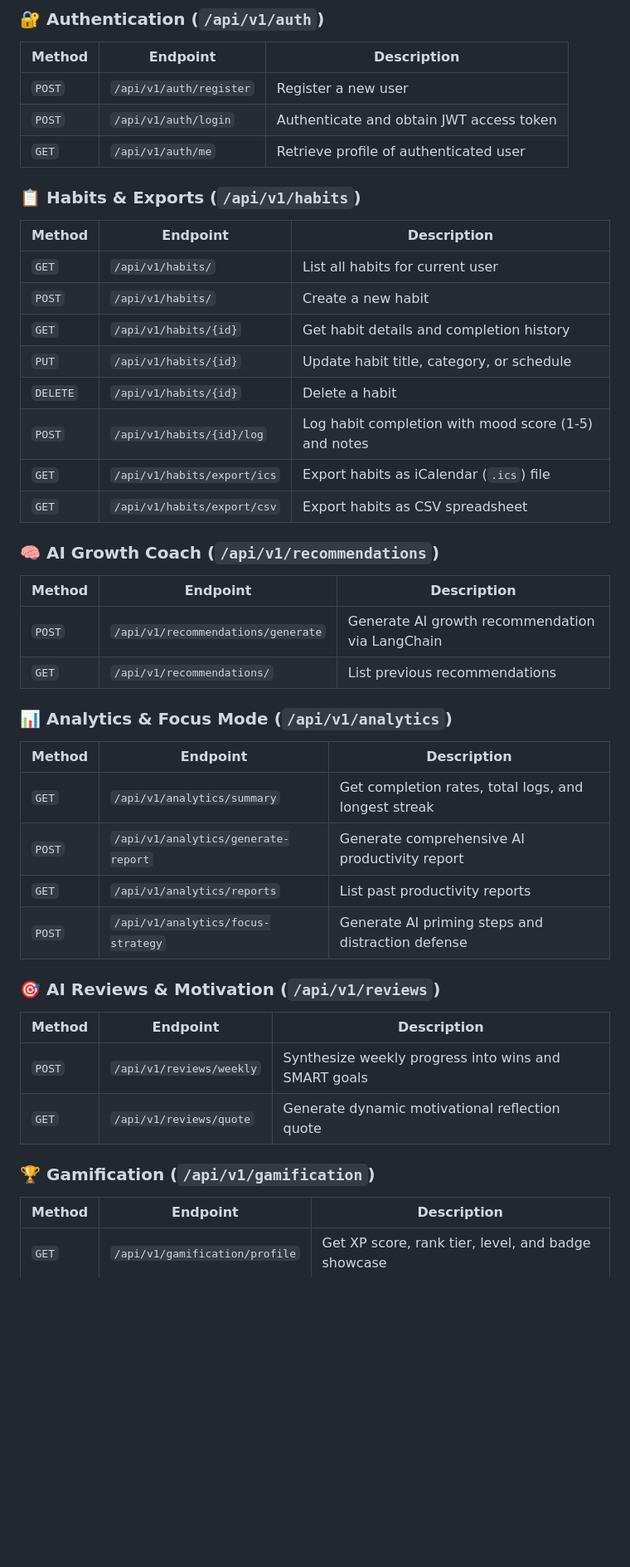
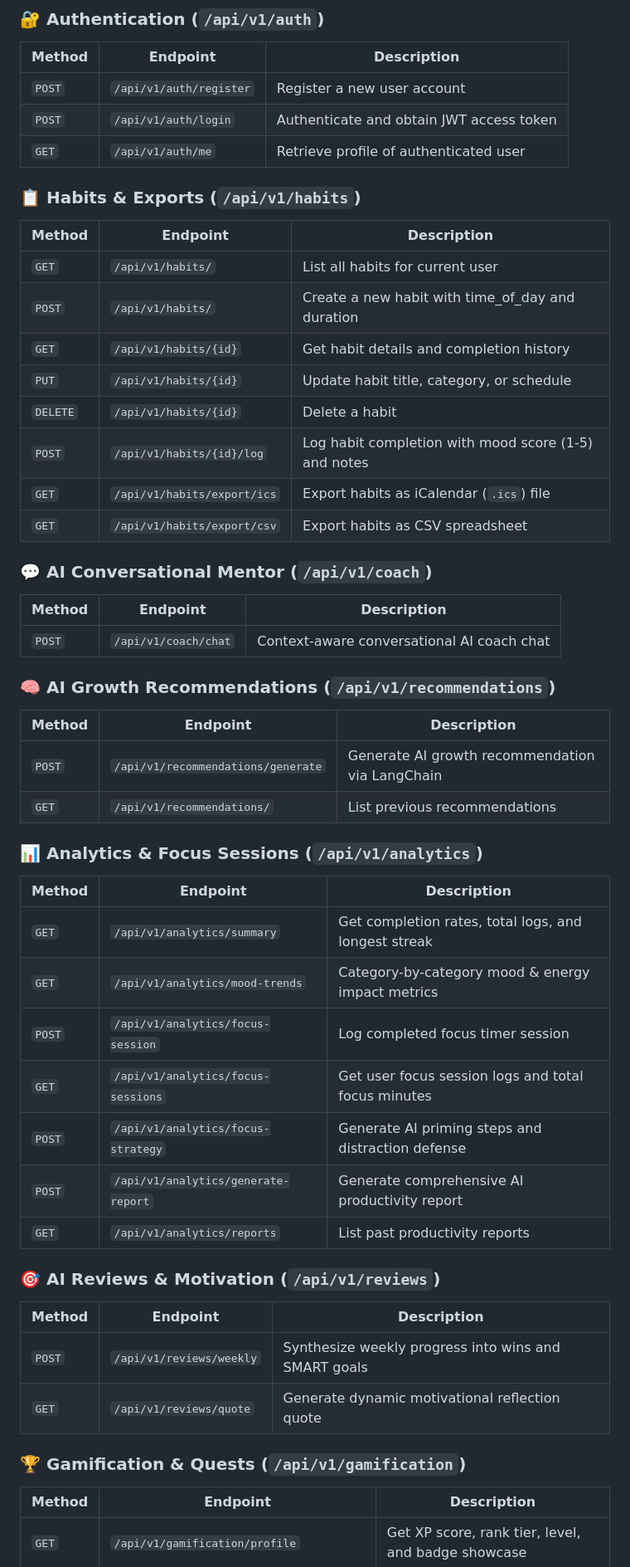
Before and after one commit to MuruganandamMG/AI-LLM-integration-using-LangChain-prompt-workflows, a Markdown page: README.md, the part around one of its changes. Shown at 83% size. Rendered like a GitHub page; blank space fills up the shorter version.

```diff
--- a/README.md
+++ b/README.md
@@ -87,7 +86,7 @@ uvicorn app.main:app --host 127.0.0.1 --port 8000 --reload
 ### 🔐 Authentication (`/api/v1/auth`)
 | Method | Endpoint | Description |
 |---|---|---|
-| `POST` | `/api/v1/auth/register` | Register a new user |
+| `POST` | `/api/v1/auth/register` | Register a new user account |
 | `POST` | `/api/v1/auth/login` | Authenticate and obtain JWT access token |
 | `GET` | `/api/v1/auth/me` | Retrieve profile of authenticated user |
 
@@ -95,7 +94,7 @@ uvicorn app.main:app --host 127.0.0.1 --port 8000 --reload
 | Method | Endpoint | Description |
 |---|---|---|
 | `GET` | `/api/v1/habits/` | List all habits for current user |
-| `POST` | `/api/v1/habits/` | Create a new habit |
+| `POST` | `/api/v1/habits/` | Create a new habit with time_of_day and duration |
 | `GET` | `/api/v1/habits/{id}` | Get habit details and completion history |
 | `PUT` | `/api/v1/habits/{id}` | Update habit title, category, or schedule |
 | `DELETE` | `/api/v1/habits/{id}` | Delete a habit |
@@ -103,19 +102,27 @@ uvicorn app.main:app --host 127.0.0.1 --port 8000 --reload
 | `GET` | `/api/v1/habits/export/ics` | Export habits as iCalendar (`.ics`) file |
 | `GET` | `/api/v1/habits/export/csv` | Export habits as CSV spreadsheet |
 
-### 🧠 AI Growth Coach (`/api/v1/recommendations`)
+### 💬 AI Conversational Mentor (`/api/v1/coach`)
+| Method | Endpoint | Description |
+|---|---|---|
+| `POST` | `/api/v1/coach/chat` | Context-aware conversational AI coach chat |
+
+### 🧠 AI Growth Recommendations (`/api/v1/recommendations`)
 | Method | Endpoint | Description |
 |---|---|---|
 | `POST` | `/api/v1/recommendations/generate` | Generate AI growth recommendation via LangChain |
 | `GET` | `/api/v1/recommendations/` | List previous recommendations |
 
-### 📊 Analytics & Focus Mode (`/api/v1/analytics`)
+### 📊 Analytics & Focus Sessions (`/api/v1/analytics`)
 | Method | Endpoint | Description |
 |---|---|---|
 | `GET` | `/api/v1/analytics/summary` | Get completion rates, total logs, and longest streak |
+| `GET` | `/api/v1/analytics/mood-trends` | Category-by-category mood & energy impact metrics |
+| `POST` | `/api/v1/analytics/focus-session` | Log completed focus timer session |
+| `GET` | `/api/v1/analytics/focus-sessions` | Get user focus session logs and total focus minutes |
+| `POST` | `/api/v1/analytics/focus-strategy` | Generate AI priming steps and distraction defense |
 | `POST` | `/api/v1/analytics/generate-report` | Generate comprehensive AI productivity report |
 | `GET` | `/api/v1/analytics/reports` | List past productivity reports |
-| `POST` | `/api/v1/analytics/focus-strategy` | Generate AI priming steps and distraction defense |
 
 ### 🎯 AI Reviews & Motivation (`/api/v1/reviews`)
 | Method | Endpoint | Description |
@@ -123,7 +130,7 @@ uvicorn app.main:app --host 127.0.0.1 --port 8000 --reload
 | `POST` | `/api/v1/reviews/weekly` | Synthesize weekly progress into wins and SMART goals |
 | `GET` | `/api/v1/reviews/quote` | Generate dynamic motivational reflection quote |
 
-### 🏆 Gamification (`/api/v1/gamification`)
+### 🏆 Gamification & Quests (`/api/v1/gamification`)
 | Method | Endpoint | Description |
 |---|---|---|
 | `GET` | `/api/v1/gamification/profile` | Get XP score, rank tier, level, and badge showcase |
```
Also changed, not shown: other parts of README.md (+26 -25 lines).
